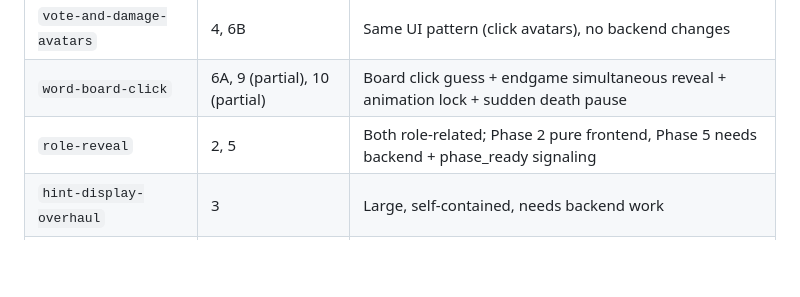
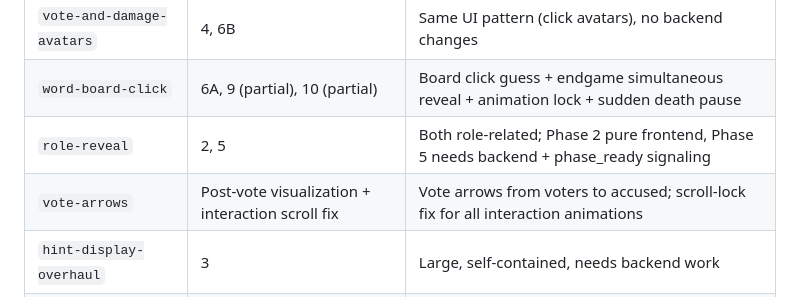
Before and after one commit to Cownjackson/morp, a Markdown page: docs/game_room_overhaul.md, the part around the change. Drawn GitHub-style; blank space fills up the shorter version.

```diff
--- a/docs/game_room_overhaul.md
+++ b/docs/game_room_overhaul.md
@@ -500,6 +500,7 @@ Each branch groups related phases by dependency and scope. Small PRs, easy to re
 | `vote-and-damage-avatars` | 4, 6B | Same UI pattern (click avatars), no backend changes | ✅ Merged |
 | `word-board-click` | 6A, 9 (partial), 10 (partial) | Board click guess + endgame simultaneous reveal + animation lock + sudden death pause | ✅ Merged |
 | `role-reveal` | 2, 5 | Both role-related; Phase 2 pure frontend, Phase 5 needs backend + phase_ready signaling | ✅ Merged |
+| `vote-arrows` | Post-vote visualization + interaction scroll fix | Vote arrows from voters to accused; scroll-lock fix for all interaction animations | ✅ Merged |
 | `hint-display-overhaul` | 3 | Large, self-contained, needs backend work |
 | `round-transitions` | 7, 8 | Round lifecycle (auto-transition + death animation) |
 | `endgame-overhaul` | 9, 10, 11 | Endgame is one connected flow |
```
Also changed, not shown: docs/changelog.md (+3 -0 lines).
